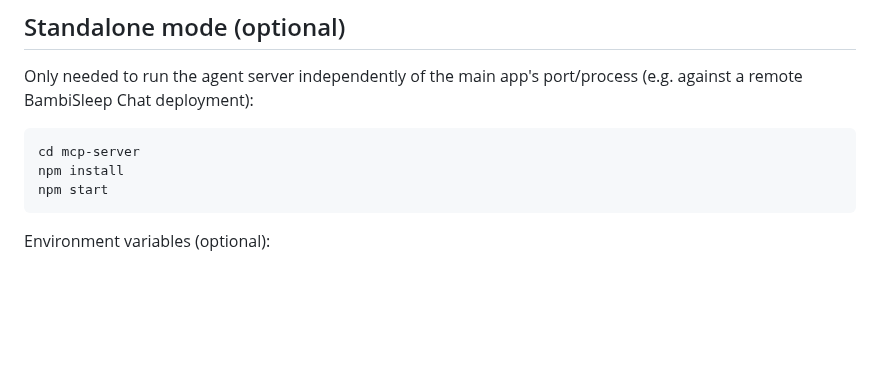
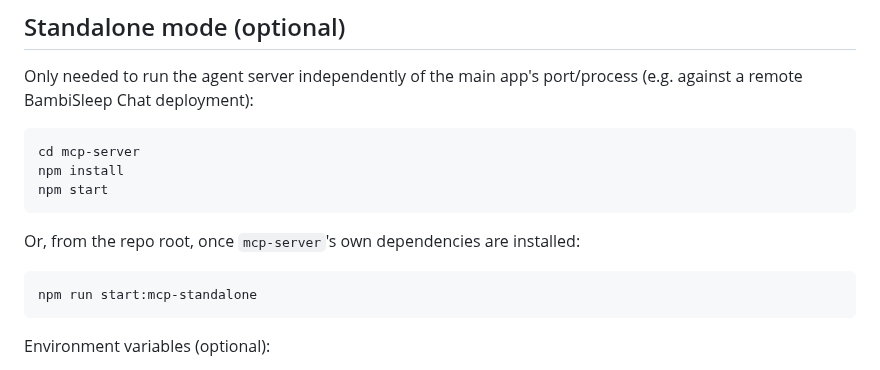
Before and after one commit to HarleyVader/js-bambisleep-chat, a Markdown page: mcp-server/README.md, the part around the change. Drawn GitHub-style; blank space fills up the shorter version.

Commit message:
MCP & Agent

````diff
--- a/mcp-server/README.md
+++ b/mcp-server/README.md
@@ -46,6 +46,12 @@ Only needed to run the agent server independently of the main app's port/process
 cd mcp-server
 npm install
 npm start
+```
+
+Or, from the repo root, once `mcp-server`'s own dependencies are installed:
+
+```bash
+npm run start:mcp-standalone
 ```
 
 Environment variables (optional):
````
